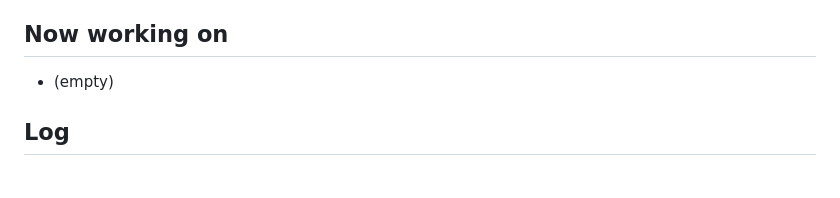
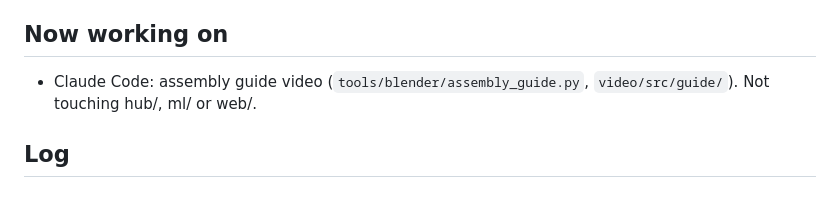
Before and after one commit to laxmesh22/medha, a Markdown page: AGENTS.md, the part around the change. Drawn GitHub-style.

Commit message:
AGENTS.md: Claude working on the assembly guide video
Co-Authored-By: Claude Opus 5.5 <noreply@anthropic.com>

```diff
--- a/AGENTS.md
+++ b/AGENTS.md
@@ -22,7 +22,8 @@ schedule). Showcase: 31 Oct 2026, IIT Bombay. ML specifics: `ml/README.md`.
 7. Test recording sessions go to a scratch `--dataset-dir`, never `ml/data/real` (that folder is training data).
 
 ## Now working on
-- (empty)
+- Claude Code: assembly guide video (`tools/blender/assembly_guide.py`, `video/src/guide/`). Not touching hub/, ml/
+  or web/.
 
 ## Log
 ### 2026-10-14 22:57 · Claude Code (session "Agent handoff with OpenCV gesture tracking")
```
